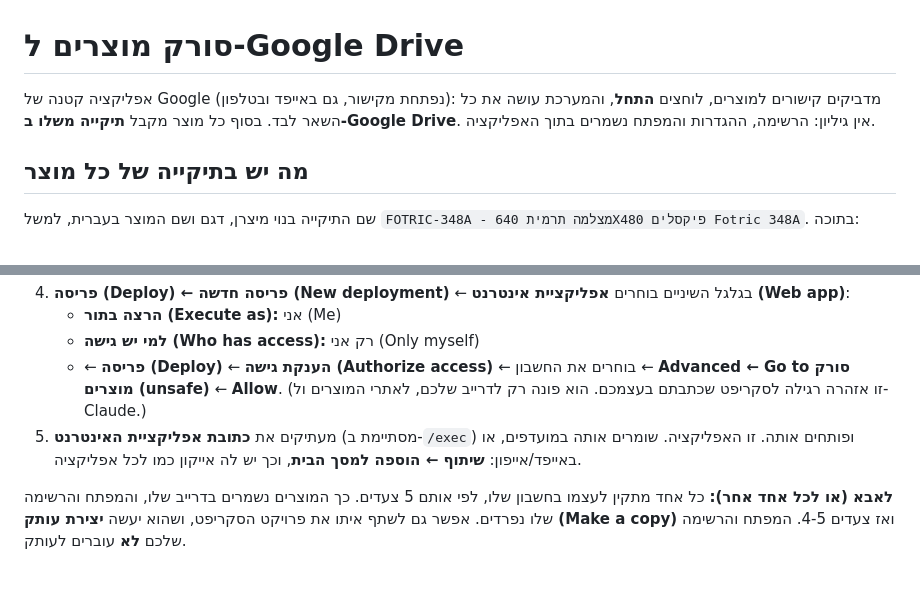
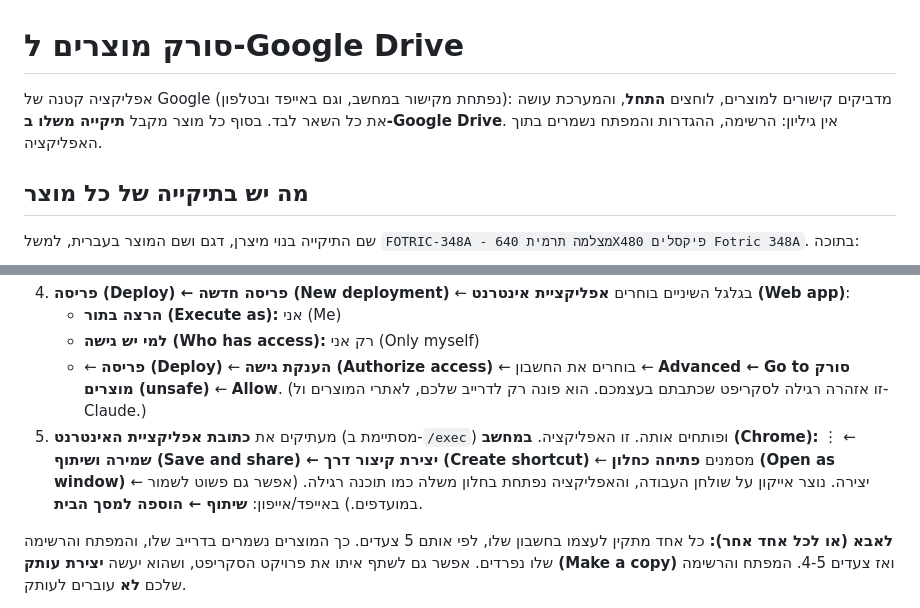
Before and after one commit to Eclipse1704/projects, a Markdown page: google-drive-scraper/README.md, 2 parts joined by grey strips. GitHub-like rendering; blank space fills up the shorter version.

Commit message:
README: desktop shortcut instructions (main use is on a computer)
Co-Authored-By: Claude Opus 5.5 <noreply@anthropic.com>
Claude-Session: https://claude.ai/code/session_018L86QDSiJeKsQpL7PEYC8z

```diff
--- a/google-drive-scraper/README.md
+++ b/google-drive-scraper/README.md
@@ -1,6 +1,6 @@
 # סורק מוצרים ל-Google Drive
 
-אפליקציה קטנה של Google (נפתחת מקישור, גם באייפד ובטלפון): מדביקים קישורים למוצרים, לוחצים **התחל**, והמערכת עושה את כל השאר לבד. בסוף כל מוצר מקבל **תיקייה משלו ב-Google Drive**. אין גיליון: הרשימה, ההגדרות והמפתח נשמרים בתוך האפליקציה.
+אפליקציה קטנה של Google (נפתחת מקישור במחשב, וגם באייפד ובטלפון): מדביקים קישורים למוצרים, לוחצים **התחל**, והמערכת עושה את כל השאר לבד. בסוף כל מוצר מקבל **תיקייה משלו ב-Google Drive**. אין גיליון: הרשימה, ההגדרות והמפתח נשמרים בתוך האפליקציה.
 
 ## מה יש בתיקייה של כל מוצר
 
@@ -52,7 +52,9 @@ FOTRIC-348A - מצלמה תרמית 640X480 פיקסלים Fotric 348A/
    - ← **פריסה (Deploy)** ← **הענקת גישה (Authorize access)** ← בוחרים את החשבון ← **Advanced ← Go to סורק מוצרים (unsafe)** ← **Allow**.
      (זו אזהרה רגילה לסקריפט שכתבתם בעצמכם. הוא פונה רק לדרייב שלכם, לאתרי המוצרים ול-Claude.)
 5. מעתיקים את **כתובת אפליקציית האינטרנט** (מסתיימת ב-`/exec`) ופותחים אותה. זו האפליקציה.
-   שומרים אותה במועדפים, או באייפד/אייפון: **שיתוף ← הוספה למסך הבית**, וכך יש לה אייקון כמו לכל אפליקציה.
+   **במחשב (Chrome):** ⋮ ← **שמירה ושיתוף (Save and share) ← יצירת קיצור דרך (Create shortcut)** ← מסמנים **פתיחה כחלון (Open as window)** ← יצירה.
+   נוצר אייקון על שולחן העבודה, והאפליקציה נפתחת בחלון משלה כמו תוכנה רגילה. (אפשר גם פשוט לשמור במועדפים.)
+   באייפד/אייפון: **שיתוף ← הוספה למסך הבית**.
 
 **לאבא (או לכל אחד אחר):** כל אחד מתקין לעצמו בחשבון שלו, לפי אותם 5 צעדים. כך המוצרים נשמרים בדרייב שלו, והמפתח והרשימה שלו נפרדים.
 אפשר גם לשתף איתו את פרויקט הסקריפט, ושהוא יעשה **יצירת עותק (Make a copy)** ואז צעדים 4-5. המפתח והרשימה שלכם **לא** עוברים לעותק.
```
